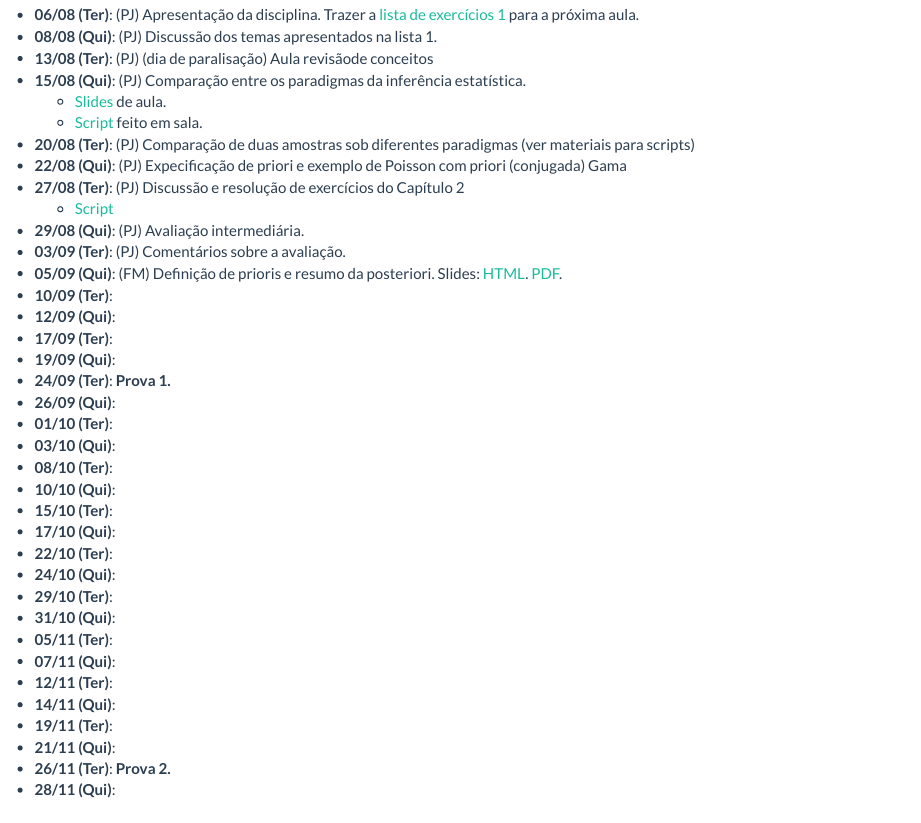
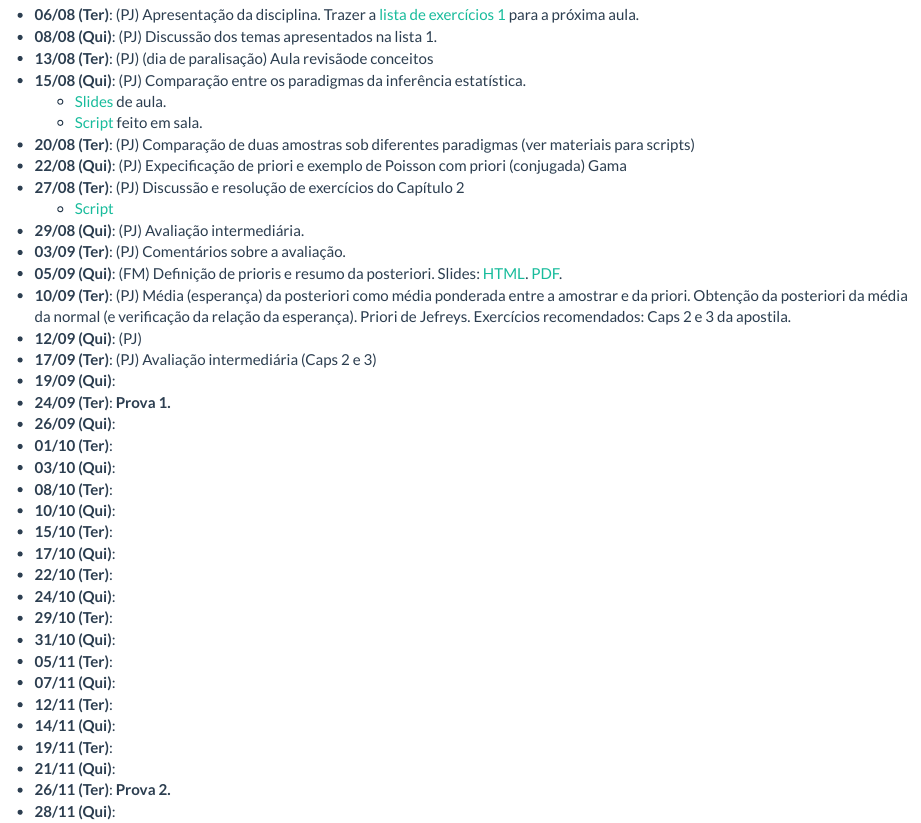
Before and after one commit to ikenaga/ce227, an R Markdown document (aulas.Rmd): the page in a window 1100 px wide, from 140 px down. Rendered offline with R 4.5, knitr and Pandoc, with nearby package versions.

Commit message:
atualiza histórico das aulas

```diff
--- a/aulas.Rmd
+++ b/aulas.Rmd
@@ -39,9 +39,9 @@ cat(paste0("- **", datas1, " (Ter)", "**:\n", "- **",
 - **05/09 (Qui)**: (FM) Definição de prioris e resumo da posteriori.
   Slides: [HTML](slides/CE227-Slides02.html).
   [PDF](slides/CE227-Slides02.pdf).
-- **10/09 (Ter)**:
-- **12/09 (Qui)**:
-- **17/09 (Ter)**:
+- **10/09 (Ter)**: (PJ) Média (esperança) da posteriori como média ponderada entre a amostrar e da priori. Obtenção da posteriori da média da normal (e verificação da relação da esperança). Priori de Jefreys. Exercícios recomendados: Caps 2 e 3 da apostila.
+- **12/09 (Qui)**: (PJ)
+- **17/09 (Ter)**: (PJ) Avaliação intermediária (Caps 2 e 3)
 - **19/09 (Qui)**:
 - **24/09 (Ter)**: **Prova 1.**
 - **26/09 (Qui)**:
```
